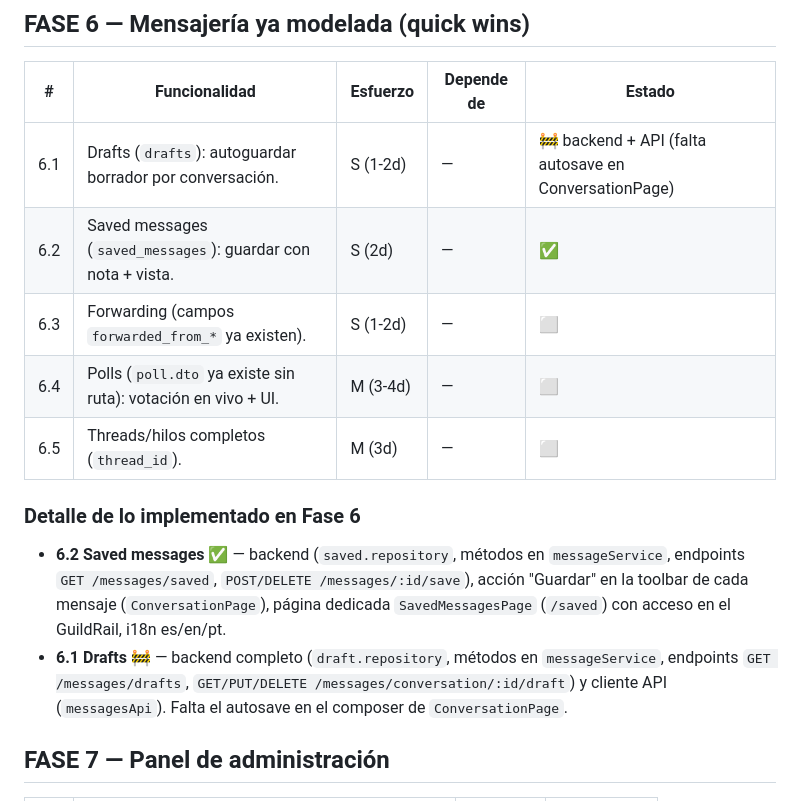
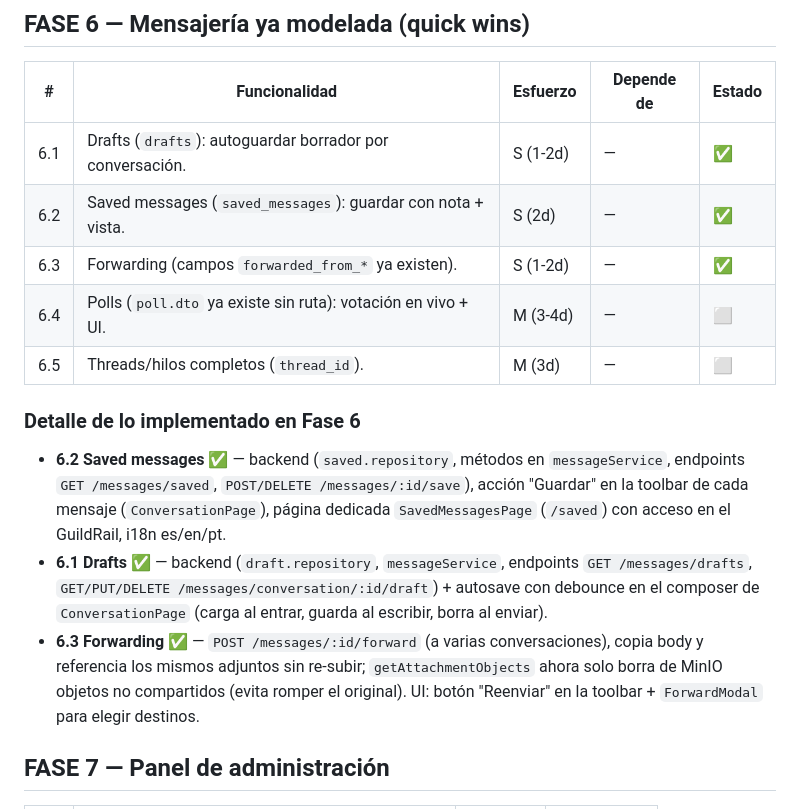
Before and after one commit to FrancoCostanzo/EchoChat, a Markdown page: docs/ROADMAP.md, the part around the change. GitHub-like rendering.

Commit message:
Docs 📝 Marcar drafts y forwarding completos en el roadmap
Co-Authored-By: Claude Opus 4.8 <noreply@anthropic.com>

```diff
--- a/docs/ROADMAP.md
+++ b/docs/ROADMAP.md
@@ -115,9 +115,9 @@ Fase 0 → Fase 1 → Fase 2 → Fase 3 → (Fase 6 en paralelo) → Fase 4 →
 
 | # | Funcionalidad | Esfuerzo | Depende de | Estado |
 |---|---|---|---|---|
-| 6.1 | Drafts (`drafts`): autoguardar borrador por conversación. | S (1-2d) | — | 🚧 backend + API (falta autosave en ConversationPage) |
+| 6.1 | Drafts (`drafts`): autoguardar borrador por conversación. | S (1-2d) | — | ✅ |
 | 6.2 | Saved messages (`saved_messages`): guardar con nota + vista. | S (2d) | — | ✅ |
-| 6.3 | Forwarding (campos `forwarded_from_*` ya existen). | S (1-2d) | — | ⬜ |
+| 6.3 | Forwarding (campos `forwarded_from_*` ya existen). | S (1-2d) | — | ✅ |
 | 6.4 | Polls (`poll.dto` ya existe sin ruta): votación en vivo + UI. | M (3-4d) | — | ⬜ |
 | 6.5 | Threads/hilos completos (`thread_id`). | M (3d) | — | ⬜ |
 
@@ -127,9 +127,14 @@ Fase 0 → Fase 1 → Fase 2 → Fase 3 → (Fase 6 en paralelo) → Fase 4 →
   endpoints `GET /messages/saved`, `POST/DELETE /messages/:id/save`), acción "Guardar"
   en la toolbar de cada mensaje (`ConversationPage`), página dedicada
   `SavedMessagesPage` (`/saved`) con acceso en el GuildRail, i18n es/en/pt.
-- **6.1 Drafts** 🚧 — backend completo (`draft.repository`, métodos en `messageService`,
-  endpoints `GET /messages/drafts`, `GET/PUT/DELETE /messages/conversation/:id/draft`)
-  y cliente API (`messagesApi`). Falta el autosave en el composer de `ConversationPage`.
+- **6.1 Drafts** ✅ — backend (`draft.repository`, `messageService`, endpoints
+  `GET /messages/drafts`, `GET/PUT/DELETE /messages/conversation/:id/draft`) +
+  autosave con debounce en el composer de `ConversationPage` (carga al entrar,
+  guarda al escribir, borra al enviar).
+- **6.3 Forwarding** ✅ — `POST /messages/:id/forward` (a varias conversaciones),
+  copia body y referencia los mismos adjuntos sin re-subir; `getAttachmentObjects`
+  ahora solo borra de MinIO objetos no compartidos (evita romper el original).
+  UI: botón "Reenviar" en la toolbar + `ForwardModal` para elegir destinos.
 
 ## FASE 7 — Panel de administración
 
```
